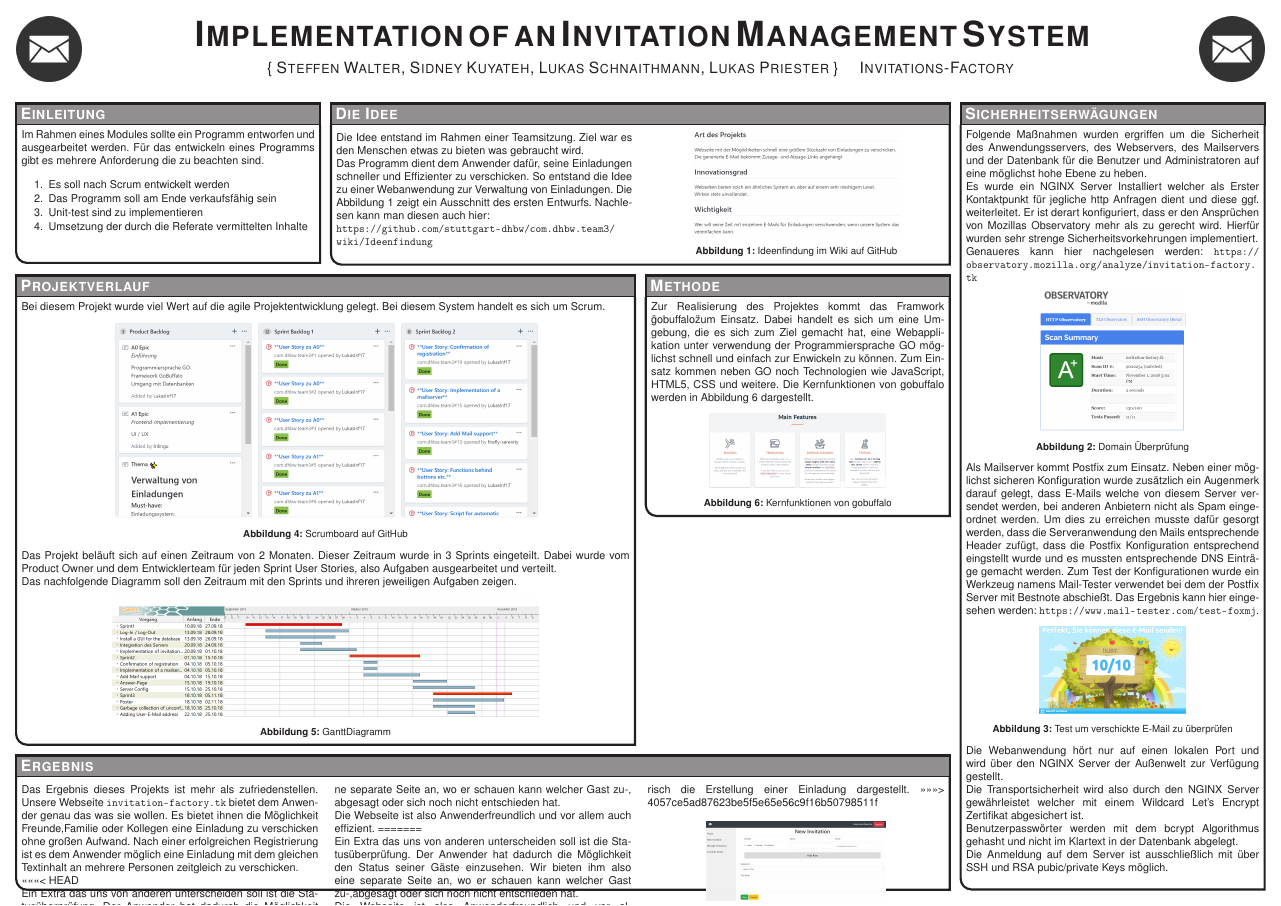
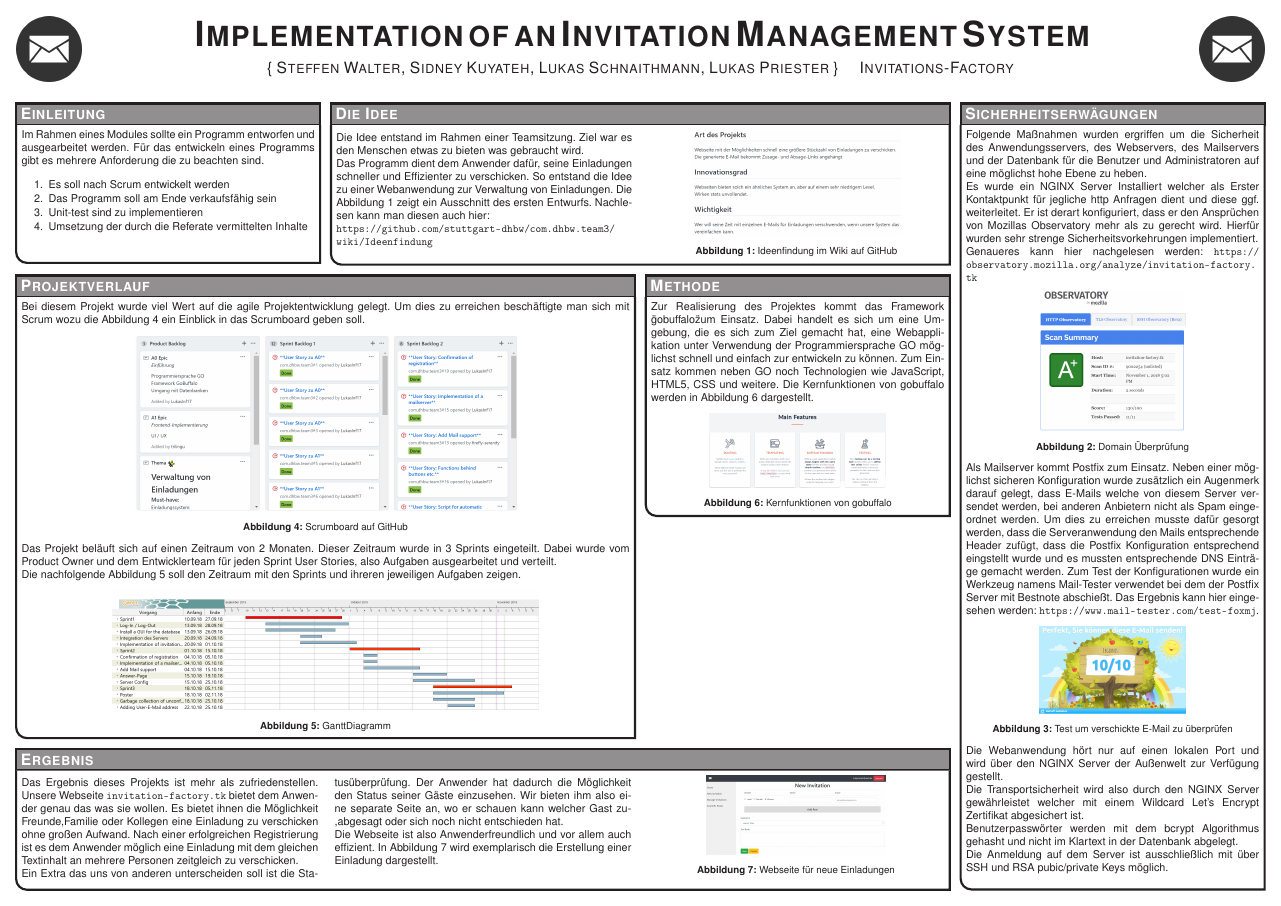
Before and after one commit to LukasInf17/com.dhbw.team3, a LaTeX poster (poster/conference_poster_4.tex): the whole page. Compiled offline with pdfLaTeX.

Commit message:
#54 add references to pictures

```diff
--- a/poster/conference_poster_4.tex
+++ b/poster/conference_poster_4.tex
@@ -253,17 +253,19 @@ Die Anmeldung auf dem Server ist ausschließlich mit über SSH und RSA pubic/pri
 
 \headerbox{Projektverlauf }{name=method,column=0,below=results,span=2,aligned=references}{ % This block's bottom aligns with the bottom of the conclusion block
 
-Bei diesem Projekt wurde viel Wert auf die agile Projektentwicklung gelegt. Bei diesem System handelt es sich um Scrum.
+Bei diesem Projekt wurde viel Wert auf die agile Projektentwicklung gelegt. Um dies zu erreichen beschäftigte man sich mit Scrum wozu die Abbildung \ref{Scrumboard} ein Einblick in das Scrumboard geben soll.
 \begin{center}
-	\includegraphics[width=0.7\linewidth]{Scrum_Board_GitHub2.PNG}
+	\includegraphics[width=0.63\linewidth]{Scrum_Board_GitHub2.PNG}
 	\captionof{figure}{Scrumboard auf GitHub}
+	\label{Scrumboard}
 \end{center}
 
 Das Projekt beläuft sich auf einen Zeitraum von 2 Monaten. Dieser Zeitraum wurde in 3 Sprints eingeteilt. Dabei wurde vom Product Owner und dem Entwicklerteam für jeden Sprint User Stories, also Aufgaben ausgearbeitet und verteilt.\\
-Das nachfolgende Diagramm soll den Zeitraum mit den Sprints und ihreren jeweiligen Aufgaben zeigen.
+Die nachfolgende Abbildung \ref{Gantt_Diagramm} soll den Zeitraum mit den Sprints und ihreren jeweiligen Aufgaben zeigen.
 \begin{center}
 	\includegraphics[width=0.7\linewidth]{GanttDiagramm.PNG}
 	\captionof{figure}{GanttDiagramm}
+	\label{Gantt_Diagramm}
 \end{center}
 
 }
@@ -274,7 +276,7 @@ Das nachfolgende Diagramm soll den Zeitraum mit den Sprints und ihreren jeweilig
 
 
 \headerbox{Methode}{name=results2,column=2,span=1,aligned=method}{
-Zur Realisierung des Projektes kommt das Framwork \"gobuffalo\" zum Einsatz. Dabei handelt es sich um eine Umgebung, die es sich zum Ziel gemacht hat, eine Webapplikation unter verwendung der Programmiersprache GO möglichst schnell und einfach zur Enwickeln zu können. Zum Einsatz kommen neben GO noch Technologien wie JavaScript, HTML5, CSS und weitere. Die Kernfunktionen von gobuffalo werden in Abbildung \ref{features} dargestellt.
+Zur Realisierung des Projektes kommt das Framework \"gobuffalo\" zum Einsatz. Dabei handelt es sich um eine Umgebung, die es sich zum Ziel gemacht hat, eine Webapplikation unter Verwendung der Programmiersprache GO möglichst schnell und einfach zur entwickeln zu können. Zum Einsatz kommen neben GO noch Technologien wie JavaScript, HTML5, CSS und weitere. Die Kernfunktionen von gobuffalo werden in Abbildung \ref{features} dargestellt.
 \begin{center}
 	\includegraphics[width=0.6\linewidth]{buffalo_features.png}
 	\captionof{figure}{Kernfunktionen von gobuffalo}
@@ -291,15 +293,8 @@ Zur Realisierung des Projektes kommt das Framwork \"gobuffalo\" zum Einsatz. Dab
 {
 	\begin{multicols}{3}
 		Das Ergebnis dieses Projekts ist mehr als zufriedenstellen. Unsere Webseite \url{invitation-factory.tk} bietet dem Anwender genau das was sie wollen. Es bietet ihnen die Möglichkeit Freunde,Familie oder Kollegen eine Einladung zu verschicken ohne großen Aufwand. Nach einer erfolgreichen Registrierung ist es dem Anwender möglich eine Einladung mit dem gleichen Textinhalt an mehrere Personen zeitgleich zu verschicken.\\
-<<<<<<< HEAD
-		\\
-		Ein Extra das uns von anderen unterscheiden soll ist die Statusüberprüfung. Der Anwender hat dadurch die Möglichkeit den Status seiner Gäste einzusehen. Wir bieten ihm also eine separate Seite an, wo er schauen kann welcher Gast zu-, abgesagt oder sich noch nicht entschieden hat.\\
-		Die Webseite ist also Anwenderfreundlich und vor allem auch effizient.
-=======
-
 		Ein Extra das uns von anderen unterscheiden soll ist die Statusüberprüfung. Der Anwender hat dadurch die Möglichkeit den Status seiner Gäste einzusehen. Wir bieten ihm also eine separate Seite an, wo er schauen kann welcher Gast zu-,abgesagt oder sich noch nicht entschieden hat.\\
 		Die Webseite ist also Anwenderfreundlich und vor allem auch effizient. In Abbildung \ref{page_sample} wird exemplarisch die Erstellung einer Einladung dargestellt.
->>>>>>> 4057ce5ad87623be5f5e65e56c9f16b50798511f
 		\begin{center}
 					\includegraphics[width=0.6\linewidth]{New_Invitation_Seite.PNG}
 			\captionof{figure}{Webseite für neue Einladungen}
```
